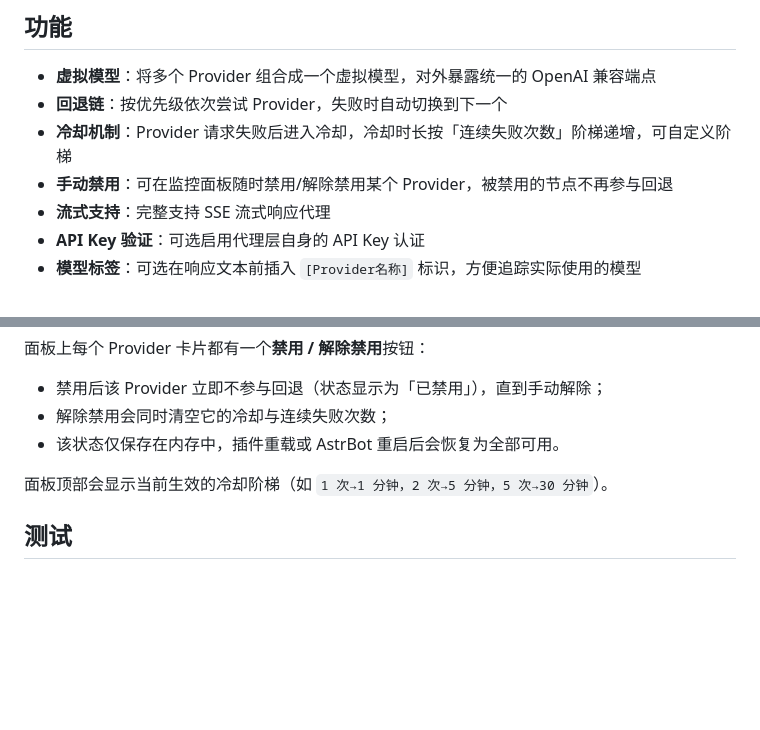
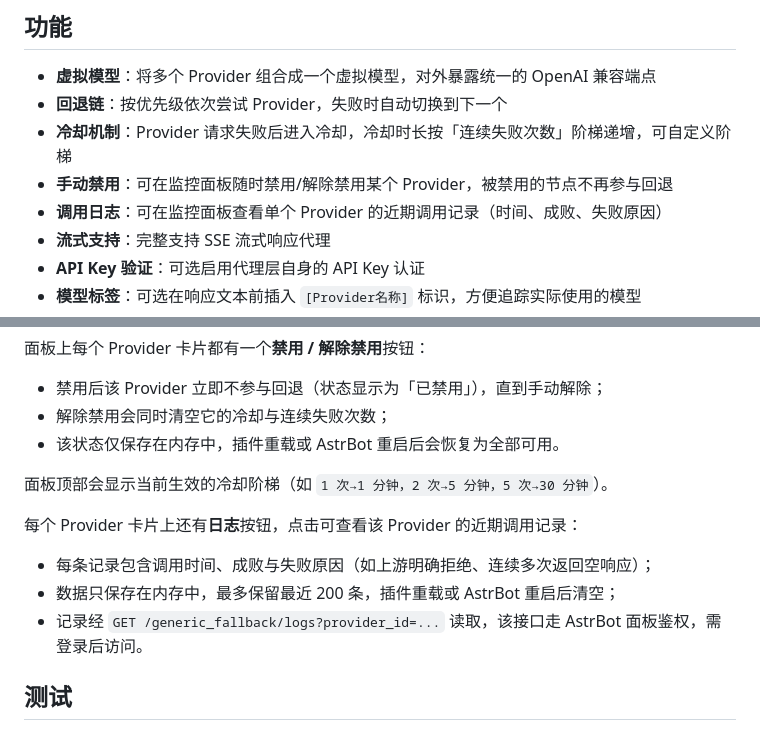
Before and after one commit to sch-chun/astrbot_plugin_generic_fallback, a Markdown page: README.md, 2 parts joined by grey strips. Drawn GitHub-style; blank space fills up the shorter version.

Commit message:
docs: README 补充调用日志功能与监控面板说明
- 功能列表新增「调用日志」条目
- 监控章节说明日志按钮：记录内容（时间/成败/失败原因）、内存保留 200 条、
  经 GET /generic_fallback/logs?provider_id=... 读取且走面板鉴权

```diff
--- a/README.md
+++ b/README.md
@@ -10,6 +10,7 @@
 - **回退链**：按优先级依次尝试 Provider，失败时自动切换到下一个
 - **冷却机制**：Provider 请求失败后进入冷却，冷却时长按「连续失败次数」阶梯递增，可自定义阶梯
 - **手动禁用**：可在监控面板随时禁用/解除禁用某个 Provider，被禁用的节点不再参与回退
+- **调用日志**：可在监控面板查看单个 Provider 的近期调用记录（时间、成败、失败原因）
 - **流式支持**：完整支持 SSE 流式响应代理
 - **API Key 验证**：可选启用代理层自身的 API Key 认证
 - **模型标签**：可选在响应文本前插入 `[Provider名称]` 标识，方便追踪实际使用的模型
@@ -105,6 +106,12 @@ curl http://127.0.0.1:3474/v1/status
 
 面板顶部会显示当前生效的冷却阶梯（如 `1 次→1 分钟，2 次→5 分钟，5 次→30 分钟`）。
 
+每个 Provider 卡片上还有**日志**按钮，点击可查看该 Provider 的近期调用记录：
+
+- 每条记录包含调用时间、成败与失败原因（如上游明确拒绝、连续多次返回空响应）；
+- 数据只保存在内存中，最多保留最近 200 条，插件重载或 AstrBot 重启后清空；
+- 记录经 `GET /generic_fallback/logs?provider_id=...` 读取，该接口走 AstrBot 面板鉴权，需登录后访问。
+
 ## 测试
 
 在插件目录下执行（需先安装 `pytest` 与 `pytest-asyncio`，并把 AstrBot 所在目录加入 `PYTHONPATH`）：
```
